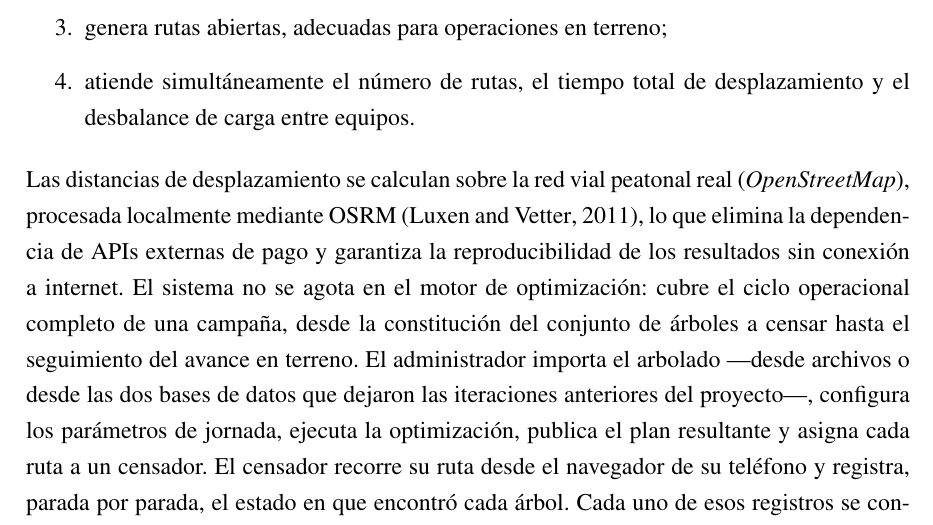
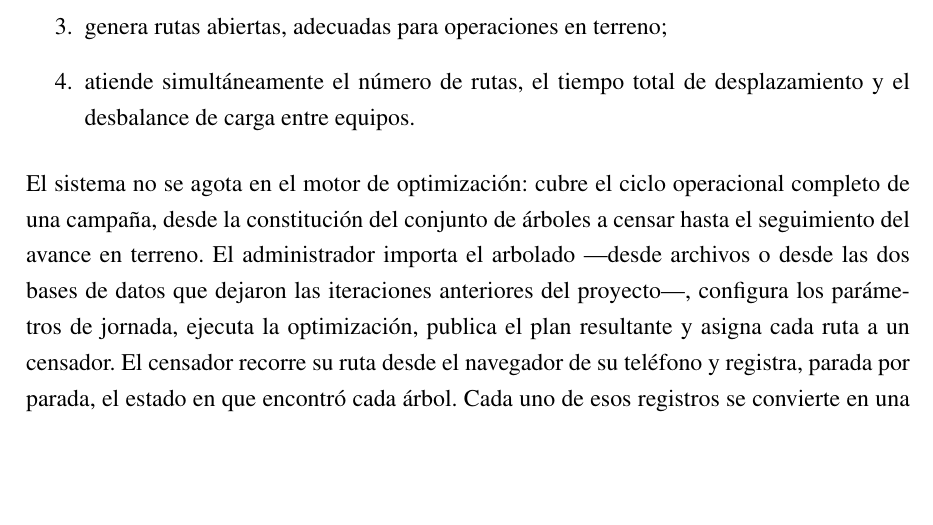
Before and after one commit to AlbertoZuiga/arbocensus, a LaTeX thesis (docs/thesis/main.tex, which reads docs/thesis/secciones/02-solucion.tex): part of page 15 of 104, cut so that both start at the same text, the shorter picture padded with empty space. Compiled offline with pdfLaTeX.

Commit message:
docs(thesis): retira de §2.1 la mención a OSRM como decisión de diseño
El profesor guía señaló que el cálculo de distancias sobre la red
vial peatonal real (OSM) es una decisión de diseño, no parte de la
propuesta de solución. El hecho ya está documentado en 03-diseno.tex
(motor OSRM) y en la construcción de la matriz de costos; se elimina
la oración duplicada de §2.1 para no repetirlo.

```diff
--- a/docs/thesis/secciones/02-solucion.tex
+++ b/docs/thesis/secciones/02-solucion.tex
@@ -53,11 +53,7 @@ genéricas no abordan:
         y el desbalance de carga entre equipos.
 \end{enumerate}
 
-Las distancias de desplazamiento se calculan sobre la red vial peatonal real
-(\textit{OpenStreetMap}), procesada localmente mediante OSRM \citep{osrm}, lo que
-elimina la dependencia de APIs externas de pago y garantiza la reproducibilidad de
-los resultados sin conexión a internet. El sistema no se agota en el motor de
-optimización: cubre el ciclo operacional
+El sistema no se agota en el motor de optimización: cubre el ciclo operacional
 completo de una campaña, desde la constitución del conjunto de árboles a censar hasta
 el seguimiento del avance en terreno. El administrador importa el arbolado ---desde
 archivos o desde las dos bases de datos que dejaron las iteraciones anteriores del
```
